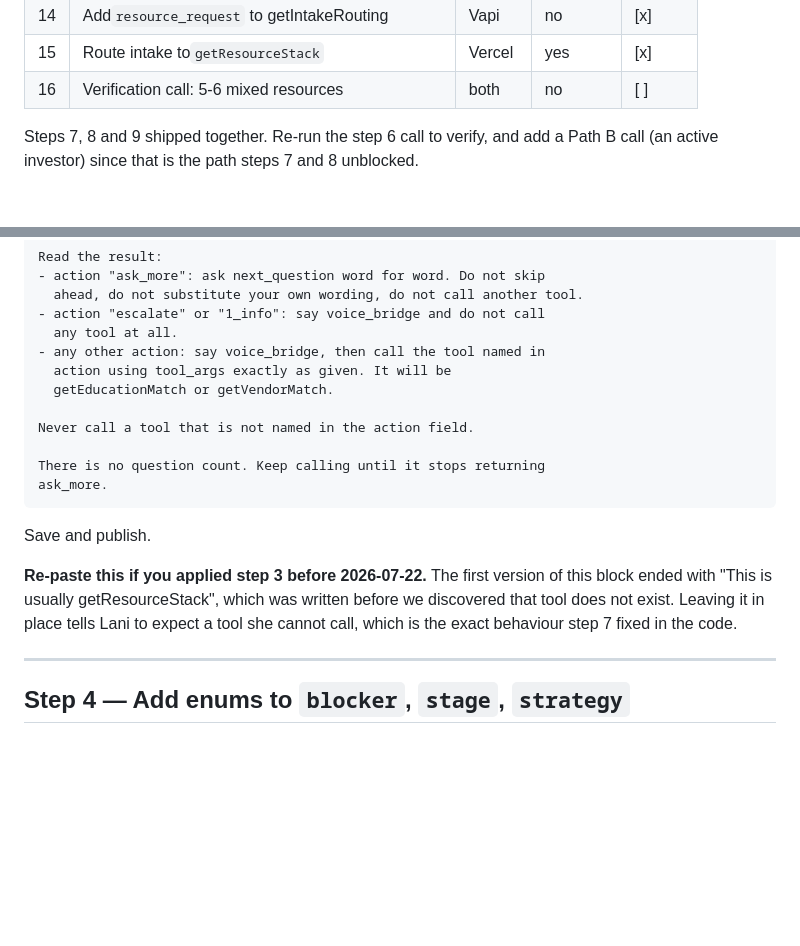
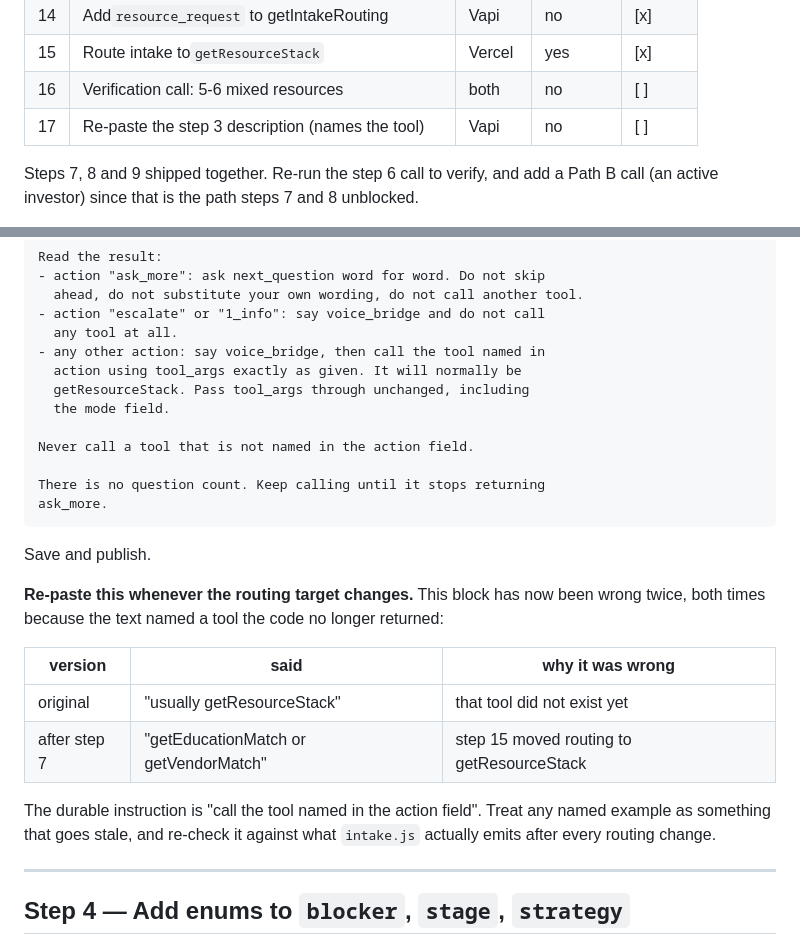
Before and after one commit to UtahREIA/Voice-Agent-AI, a Markdown page: FIX_CHECKLIST.md, 2 parts joined by grey strips. Rendered like a GitHub page; blank space fills up the shorter version.

Commit message:
Point the step 3 description at getResourceStack and flag the re-paste
The description block has now been wrong twice, each time because it named a
concrete tool that the code stopped returning. Step 15 moved routing to
getResourceStack, so the text saying getEducationMatch or getVendorMatch is
stale and is already live in Vapi. Adds step 17 to re-paste it, and a note
that the durable instruction is 'call the tool named in the action field'
rather than any named example.

Co-Authored-By: Claude Opus 4.8 <noreply@anthropic.com>

```diff
--- a/FIX_CHECKLIST.md
+++ b/FIX_CHECKLIST.md
@@ -24,6 +24,7 @@ and the `getResourceStack` discovery that followed it.
 | 14 | Add`resource_request` to getIntakeRouting       | Vapi   | no      | [x]    |
 | 15 | Route intake to`getResourceStack`               | Vercel | yes     | [x]    |
 | 16 | Verification call: 5-6 mixed resources            | both   | no      | [ ]    |
+| 17 | Re-paste the step 3 description (names the tool)   | Vapi   | no      | [ ]    |
 
 Steps 7, 8 and 9 shipped together. Re-run the step 6 call to verify, and add a
 Path B call (an active investor) since that is the path steps 7 and 8 unblocked.
@@ -134,8 +135,9 @@ Read the result:
 - action "escalate" or "1_info": say voice_bridge and do not call
   any tool at all.
 - any other action: say voice_bridge, then call the tool named in
-  action using tool_args exactly as given. It will be
-  getEducationMatch or getVendorMatch.
+  action using tool_args exactly as given. It will normally be
+  getResourceStack. Pass tool_args through unchanged, including
+  the mode field.
 
 Never call a tool that is not named in the action field.
 
@@ -145,11 +147,18 @@ ask_more.
 
 Save and publish.
 
-**Re-paste this if you applied step 3 before 2026-07-22.** The first version of
-this block ended with "This is usually getResourceStack", which was written
-before we discovered that tool does not exist. Leaving it in place tells Lani to
-expect a tool she cannot call, which is the exact behaviour step 7 fixed in the
-code.
+**Re-paste this whenever the routing target changes.** This block has now been
+wrong twice, both times because the text named a tool the code no longer
+returned:
+
+| version | said | why it was wrong |
+| --- | --- | --- |
+| original | "usually getResourceStack" | that tool did not exist yet |
+| after step 7 | "getEducationMatch or getVendorMatch" | step 15 moved routing to getResourceStack |
+
+The durable instruction is "call the tool named in the action field". Treat any
+named example as something that goes stale, and re-check it against what
+`intake.js` actually emits after every routing change.
 
 ---
 
```
